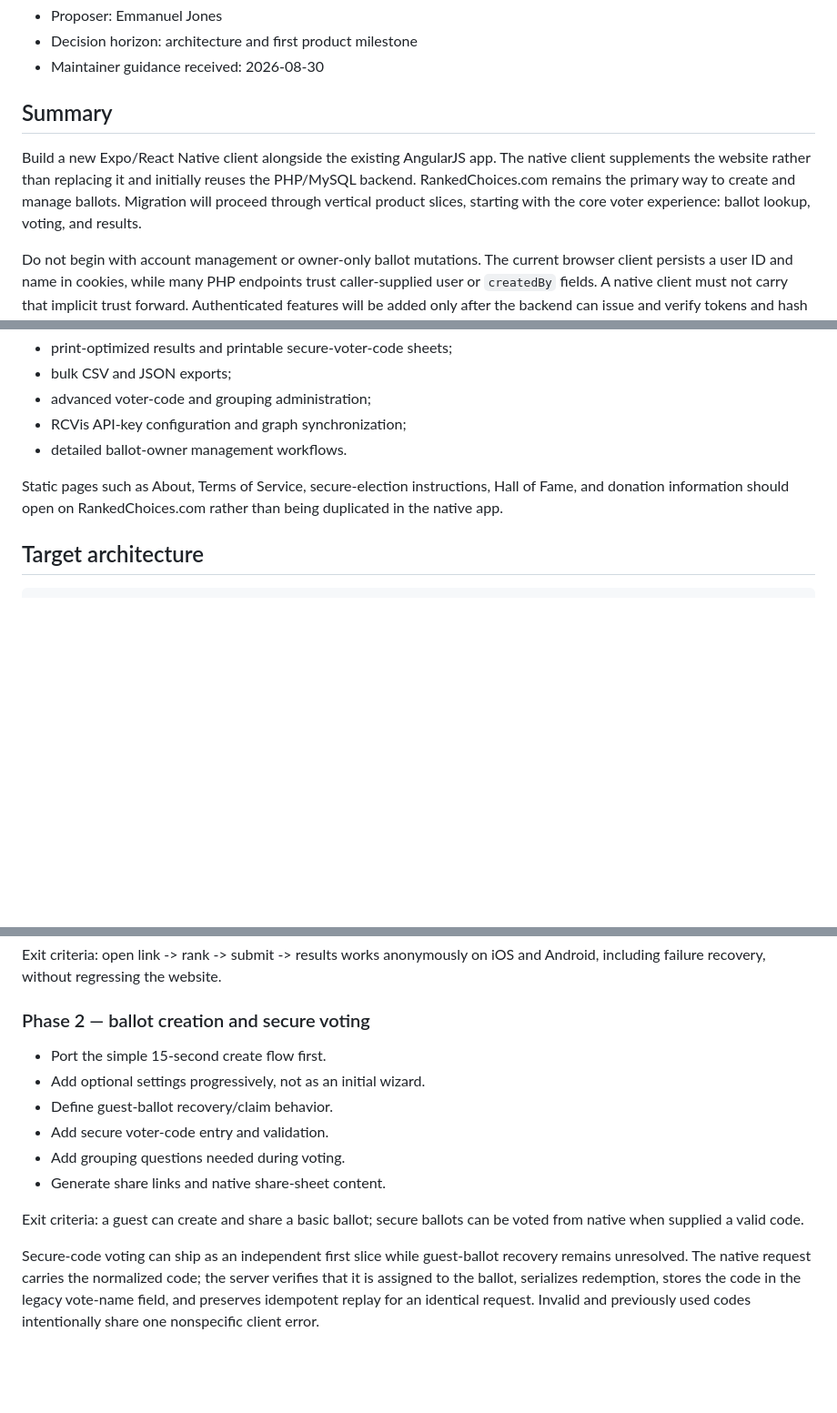
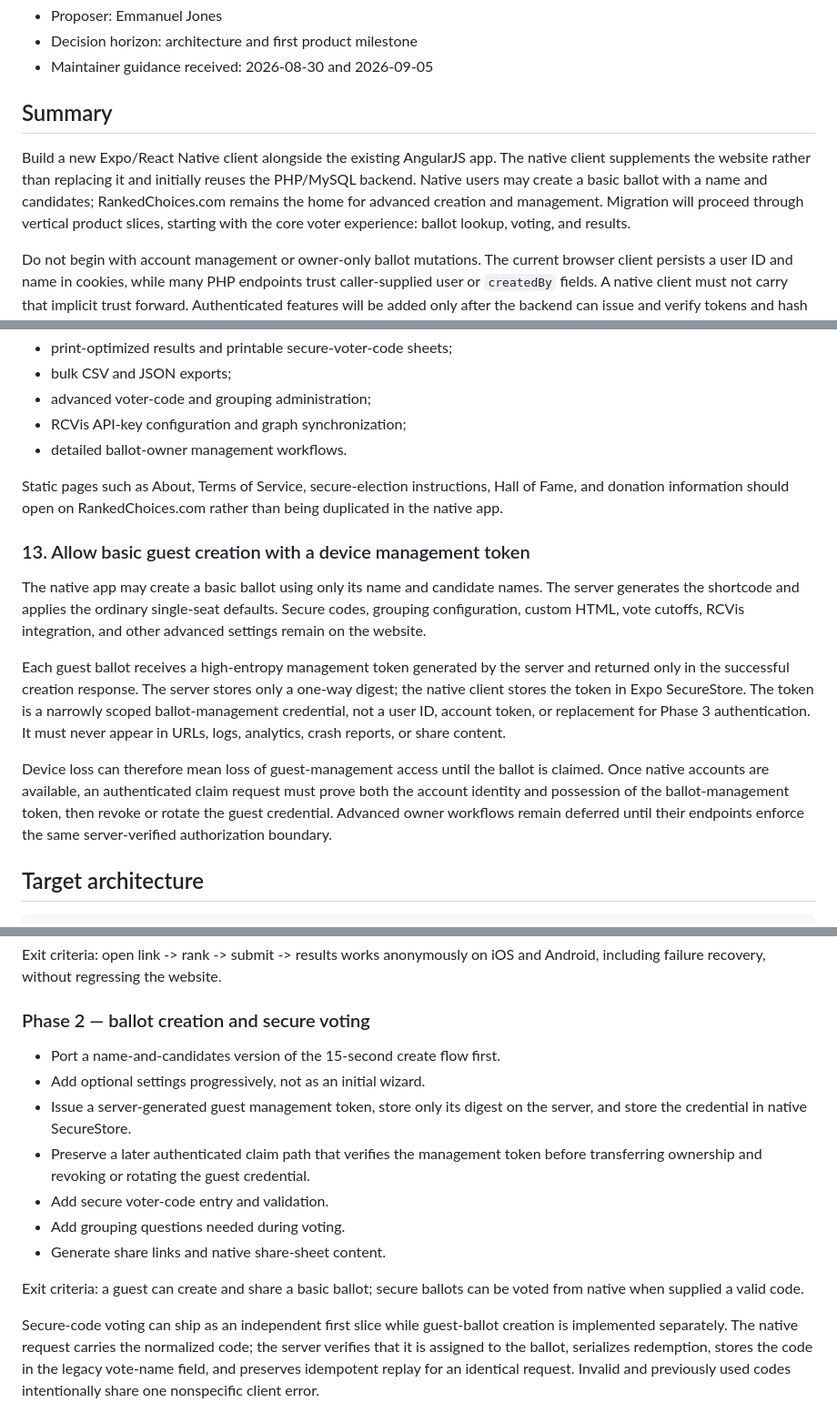
Before and after one commit to DavidMoritz/rcv, a Markdown page: docs/expo-migration-rfc.md, 3 parts joined by grey strips. Shown at 91% size. Drawn GitHub-style; blank space fills up the shorter version.

Commit message:
Record guest ballot ownership guidance

````diff
--- a/docs/expo-migration-rfc.md
+++ b/docs/expo-migration-rfc.md
@@ -6,15 +6,15 @@
 - Proposer: Emmanuel Jones
 - Decision horizon: architecture and first product milestone
-- Maintainer guidance received: 2026-08-30
+- Maintainer guidance received: 2026-08-30 and 2026-09-05
 
 ## Summary
 
 Build a new Expo/React Native client alongside the existing AngularJS app. The
 native client supplements the website rather than replacing it and initially
-reuses the PHP/MySQL backend. RankedChoices.com remains the primary way to
-create and manage ballots. Migration will proceed through vertical product
-slices, starting with the core voter experience: ballot lookup, voting, and
-results.
+reuses the PHP/MySQL backend. Native users may create a basic ballot with a
+name and candidates; RankedChoices.com remains the home for advanced creation
+and management. Migration will proceed through vertical product slices,
+starting with the core voter experience: ballot lookup, voting, and results.
 
 Do not begin with account management or owner-only ballot mutations. The
 current browser client persists a user ID and name in cookies, while many PHP
@@ -313,6 +313,27 @@ Static pages such as About, Terms of Service, secure-election instructions,
 Hall of Fame, and donation information should open on RankedChoices.com rather
 than being duplicated in the native app.
 
+### 13. Allow basic guest creation with a device management token
+
+The native app may create a basic ballot using only its name and candidate
+names. The server generates the shortcode and applies the ordinary single-seat
+defaults. Secure codes, grouping configuration, custom HTML, vote cutoffs,
+RCVis integration, and other advanced settings remain on the website.
+
+Each guest ballot receives a high-entropy management token generated by the
+server and returned only in the successful creation response. The server stores
+only a one-way digest; the native client stores the token in Expo SecureStore.
+The token is a narrowly scoped ballot-management credential, not a user ID,
+account token, or replacement for Phase 3 authentication. It must never appear
+in URLs, logs, analytics, crash reports, or share content.
+
+Device loss can therefore mean loss of guest-management access until the ballot
+is claimed. Once native accounts are available, an authenticated claim request
+must prove both the account identity and possession of the ballot-management
+token, then revoke or rotate the guest credential. Advanced owner workflows
+remain deferred until their endpoints enforce the same server-verified
+authorization boundary.
+
 ## Target architecture
 
 ```text
@@ -361,9 +382,12 @@ and Android, including failure recovery, without regressing the website.
 
 ### Phase 2 — ballot creation and secure voting
 
-- Port the simple 15-second create flow first.
+- Port a name-and-candidates version of the 15-second create flow first.
 - Add optional settings progressively, not as an initial wizard.
-- Define guest-ballot recovery/claim behavior.
+- Issue a server-generated guest management token, store only its digest on the
+  server, and store the credential in native SecureStore.
+- Preserve a later authenticated claim path that verifies the management token
+  before transferring ownership and revoking or rotating the guest credential.
 - Add secure voter-code entry and validation.
 - Add grouping questions needed during voting.
 - Generate share links and native share-sheet content.
@@ -372,8 +396,8 @@ Exit criteria: a guest can create and share a basic ballot; secure ballots can
 be voted from native when supplied a valid code.
 
 Secure-code voting can ship as an independent first slice while guest-ballot
-recovery remains unresolved. The native request carries the normalized code;
-the server verifies that it is assigned to the ballot, serializes redemption,
+creation is implemented separately. The native request carries the normalized
+code; the server verifies that it is assigned to the ballot, serializes redemption,
 stores the code in the legacy vote-name field, and preserves idempotent replay
 for an identical request. Invalid and previously used codes intentionally
 share one nonspecific client error.
````
Also changed, not shown: other parts of docs/expo-migration-rfc.md (+7 -5 lines).
